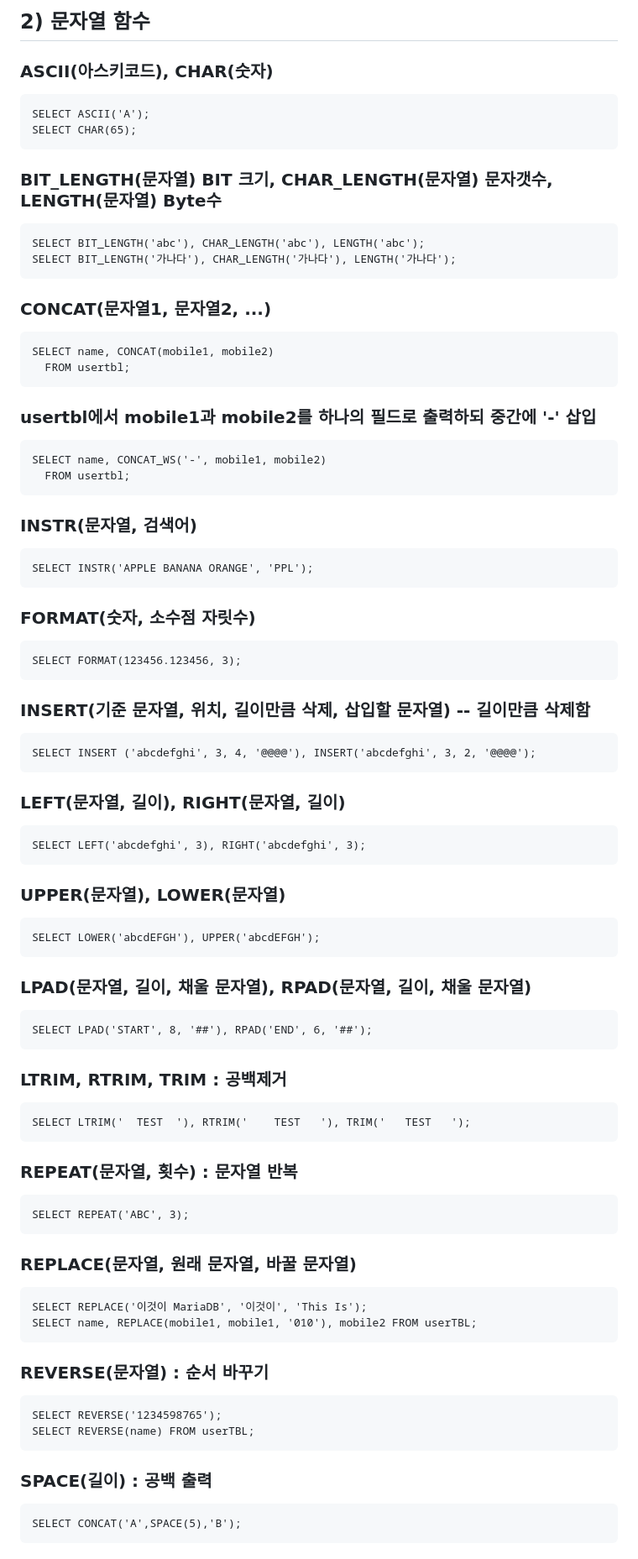
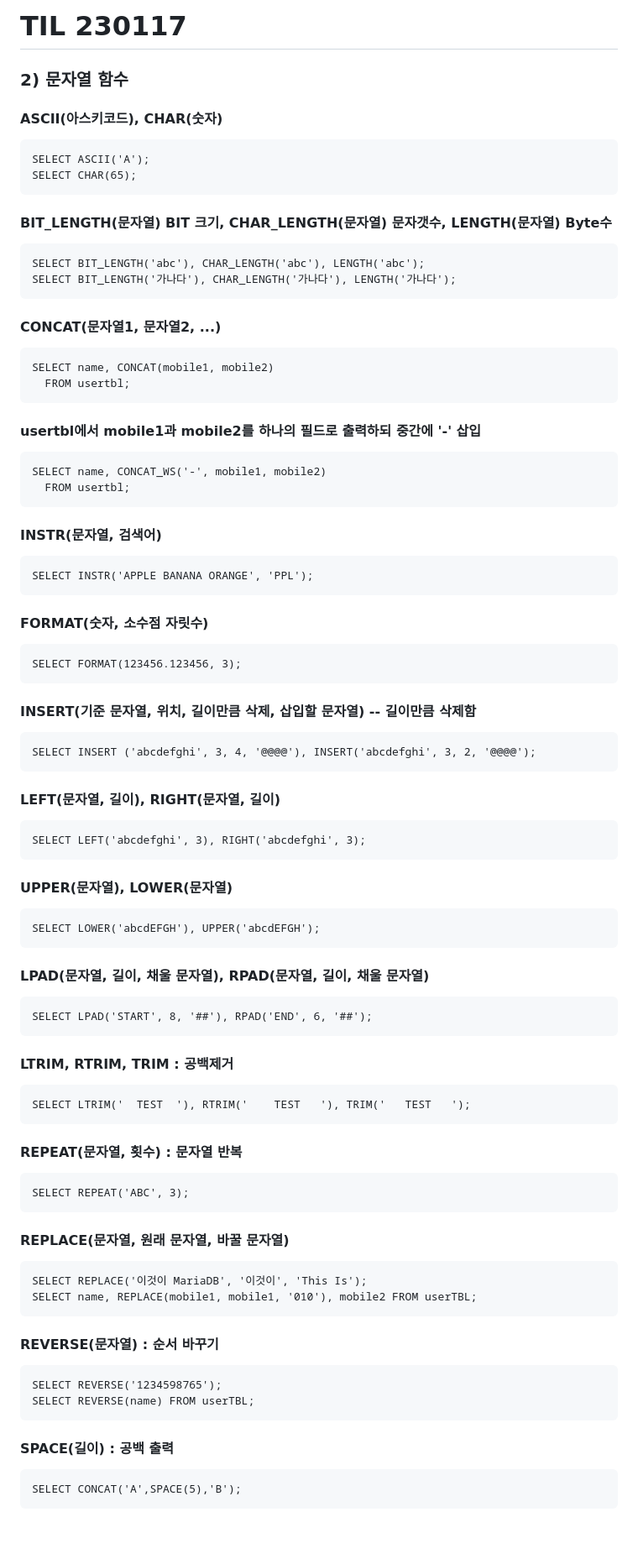
Before and after one commit to 100ho/TIL, a Markdown page: 07.SQL고급_2.함수추가.md, the part around one of its changes. Shown at 84% size. GitHub-like rendering; blank space fills up the shorter version.

````diff
--- a/07.SQL고급_2.함수추가.md
+++ b/07.SQL고급_2.함수추가.md
@@ -1,80 +1,81 @@
-## 2) 문자열 함수
-### ASCII(아스키코드), CHAR(숫자)
+# TIL 230117
+### 2) 문자열 함수
+#### ASCII(아스키코드), CHAR(숫자)
 ```
 SELECT ASCII('A');
 SELECT CHAR(65);
 ```
 
-### BIT_LENGTH(문자열) BIT 크기, CHAR_LENGTH(문자열) 문자갯수, LENGTH(문자열) Byte수
+#### BIT_LENGTH(문자열) BIT 크기, CHAR_LENGTH(문자열) 문자갯수, LENGTH(문자열) Byte수
 ```
 SELECT BIT_LENGTH('abc'), CHAR_LENGTH('abc'), LENGTH('abc');
 SELECT BIT_LENGTH('가나다'), CHAR_LENGTH('가나다'), LENGTH('가나다');
 ```
 
-### CONCAT(문자열1, 문자열2, ...)
+#### CONCAT(문자열1, 문자열2, ...)
 ```
 SELECT name, CONCAT(mobile1, mobile2)
   FROM usertbl;
 ```
 
-### usertbl에서 mobile1과 mobile2를 하나의 필드로 출력하되 중간에 '-' 삽입
+#### usertbl에서 mobile1과 mobile2를 하나의 필드로 출력하되 중간에 '-' 삽입
 ```
 SELECT name, CONCAT_WS('-', mobile1, mobile2)
   FROM usertbl;
 ```
 
-###  INSTR(문자열, 검색어)
+#### INSTR(문자열, 검색어)
 ```
 SELECT INSTR('APPLE BANANA ORANGE', 'PPL');
 ```
 
-### FORMAT(숫자, 소수점 자릿수)
+#### FORMAT(숫자, 소수점 자릿수)
 ```
 SELECT FORMAT(123456.123456, 3);
 ```
 
-### INSERT(기준 문자열, 위치, 길이만큼 삭제, 삽입할 문자열) -- 길이만큼 삭제함
+#### INSERT(기준 문자열, 위치, 길이만큼 삭제, 삽입할 문자열) -- 길이만큼 삭제함
 ```
 SELECT INSERT ('abcdefghi', 3, 4, '@@@@'), INSERT('abcdefghi', 3, 2, '@@@@');
 ```
-### LEFT(문자열, 길이), RIGHT(문자열, 길이)
+#### LEFT(문자열, 길이), RIGHT(문자열, 길이)
 ```
 SELECT LEFT('abcdefghi', 3), RIGHT('abcdefghi', 3);
 ```
 
-### UPPER(문자열), LOWER(문자열)
+#### UPPER(문자열), LOWER(문자열)
 ```
 SELECT LOWER('abcdEFGH'), UPPER('abcdEFGH');
 ```
 
-### LPAD(문자열, 길이, 채울 문자열), RPAD(문자열, 길이, 채울 문자열)
+#### LPAD(문자열, 길이, 채울 문자열), RPAD(문자열, 길이, 채울 문자열)
 ```
 SELECT LPAD('START', 8, '##'), RPAD('END', 6, '##');
 ```
 
-### LTRIM, RTRIM, TRIM : 공백제거
+#### LTRIM, RTRIM, TRIM : 공백제거
 ```
 SELECT LTRIM('  TEST  '), RTRIM('    TEST   '), TRIM('   TEST   ');
 ```
 
-### REPEAT(문자열, 횟수) : 문자열 반복
+#### REPEAT(문자열, 횟수) : 문자열 반복
 ```
 SELECT REPEAT('ABC', 3);
 ```
 
-### REPLACE(문자열, 원래 문자열, 바꿀 문자열)
+#### REPLACE(문자열, 원래 문자열, 바꿀 문자열)
 ```
 SELECT REPLACE('이것이 MariaDB', '이것이', 'This Is');
 SELECT name, REPLACE(mobile1, mobile1, '010'), mobile2 FROM userTBL;
 ```
 
-### REVERSE(문자열) : 순서 바꾸기
+#### REVERSE(문자열) : 순서 바꾸기
 ```
 SELECT REVERSE('1234598765');
 SELECT REVERSE(name) FROM userTBL;
 ```
 
-### SPACE(길이) : 공백 출력
+#### SPACE(길이) : 공백 출력
 ```
 SELECT CONCAT('A',SPACE(5),'B');
 ```
````
Also changed, not shown: other parts of 07.SQL고급_2.함수추가.md (+37 -37 lines).
